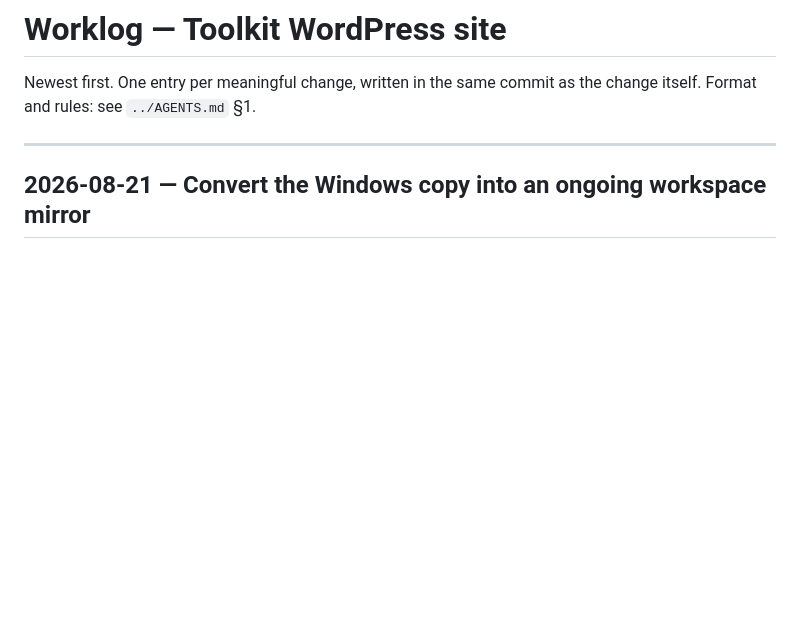
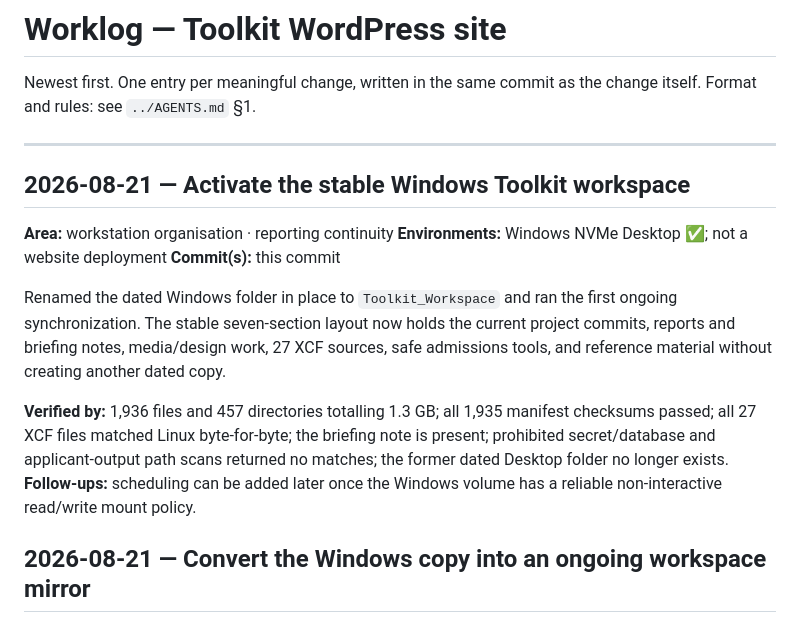
Before and after one commit to kamauthomas/toolkit, a Markdown page: WORKLOG.md, the part around the change. Rendered like a GitHub page; blank space fills up the shorter version.

Commit message:
ops: record active Windows workspace sync

```diff
--- a/WORKLOG.md
+++ b/WORKLOG.md
@@ -4,6 +4,24 @@ Newest first. One entry per meaningful change, written in the same commit as the
 change itself. Format and rules: see `../AGENTS.md` §1.
 
 ---
+
+## 2026-08-21 — Activate the stable Windows Toolkit workspace
+**Area:** workstation organisation · reporting continuity
+**Environments:** Windows NVMe Desktop ✅; not a website deployment
+**Commit(s):** this commit
+
+Renamed the dated Windows folder in place to `Toolkit_Workspace` and ran the
+first ongoing synchronization. The stable seven-section layout now holds the
+current project commits, reports and briefing notes, media/design work, 27 XCF
+sources, safe admissions tools, and reference material without creating another
+dated copy.
+
+**Verified by:** 1,936 files and 457 directories totalling 1.3 GB; all 1,935
+manifest checksums passed; all 27 XCF files matched Linux byte-for-byte; the
+briefing note is present; prohibited secret/database and applicant-output path
+scans returned no matches; the former dated Desktop folder no longer exists.
+**Follow-ups:** scheduling can be added later once the Windows volume has a
+reliable non-interactive read/write mount policy.
 
 ## 2026-08-21 — Convert the Windows copy into an ongoing workspace mirror
 **Area:** workstation organisation · reporting continuity
```
